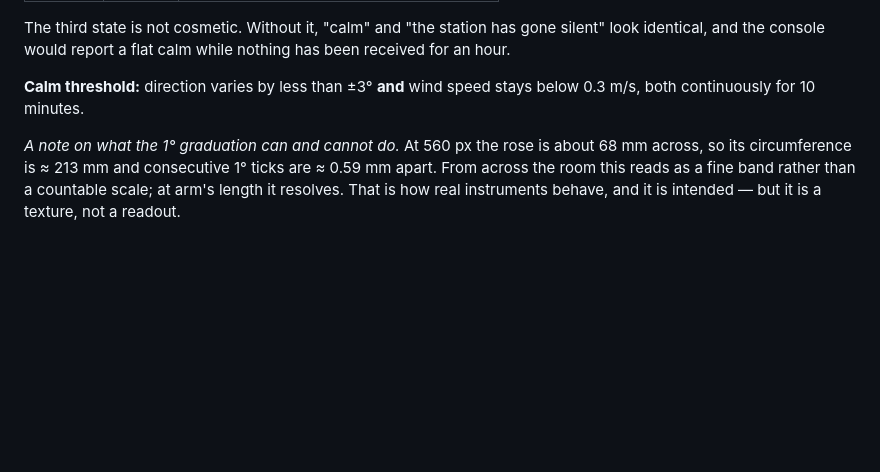
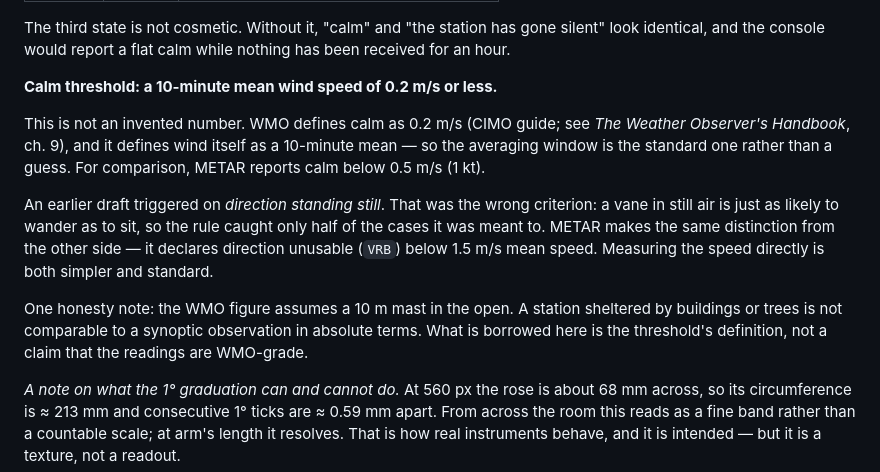
Before and after one commit to McCavity/jeelink-davis, a Markdown page: docs/specs/2026-07-25-touch-console-design.md, the part around the change. GitHub-like rendering; blank space fills up the shorter version.

Commit message:
docs: ground the calm threshold in the WMO definition
Replaces the invented "direction steady within 3 degrees below 0.3 m/s" rule
with the standard one: a 10-minute mean at or below 0.2 m/s.

The old rule keyed on the vane standing still, which catches only half the
cases -- a vane in still air wanders just as readily. WMO defines calm as
0.2 m/s and defines wind as a 10-minute mean, so both the threshold and the
window are now standard rather than guessed.

Co-Authored-By: Claude Opus 5 <noreply@anthropic.com>

```diff
--- a/docs/specs/2026-07-25-touch-console-design.md
+++ b/docs/specs/2026-07-25-touch-console-design.md
@@ -218,8 +218,23 @@ The third state is not cosmetic. Without it, "calm" and "the station has gone
 silent" look identical, and the console would report a flat calm while nothing
 has been received for an hour.
 
-**Calm threshold:** direction varies by less than ±3° **and** wind speed stays
-below 0.3 m/s, both continuously for 10 minutes.
+**Calm threshold: a 10-minute mean wind speed of 0.2 m/s or less.**
+
+This is not an invented number. WMO defines calm as 0.2 m/s (CIMO guide; see
+*The Weather Observer's Handbook*, ch. 9), and it defines wind itself as a
+10-minute mean — so the averaging window is the standard one rather than a
+guess. For comparison, METAR reports calm below 0.5 m/s (1 kt).
+
+An earlier draft triggered on *direction standing still*. That was the wrong
+criterion: a vane in still air is just as likely to wander as to sit, so the
+rule caught only half of the cases it was meant to. METAR makes the same
+distinction from the other side — it declares direction unusable (`VRB`) below
+1.5 m/s mean speed. Measuring the speed directly is both simpler and standard.
+
+One honesty note: the WMO figure assumes a 10 m mast in the open. A station
+sheltered by buildings or trees is not comparable to a synoptic observation in
+absolute terms. What is borrowed here is the threshold's definition, not a
+claim that the readings are WMO-grade.
 
 *A note on what the 1° graduation can and cannot do.* At 560 px the rose is
 about 68 mm across, so its circumference is ≈ 213 mm and consecutive 1° ticks
```
